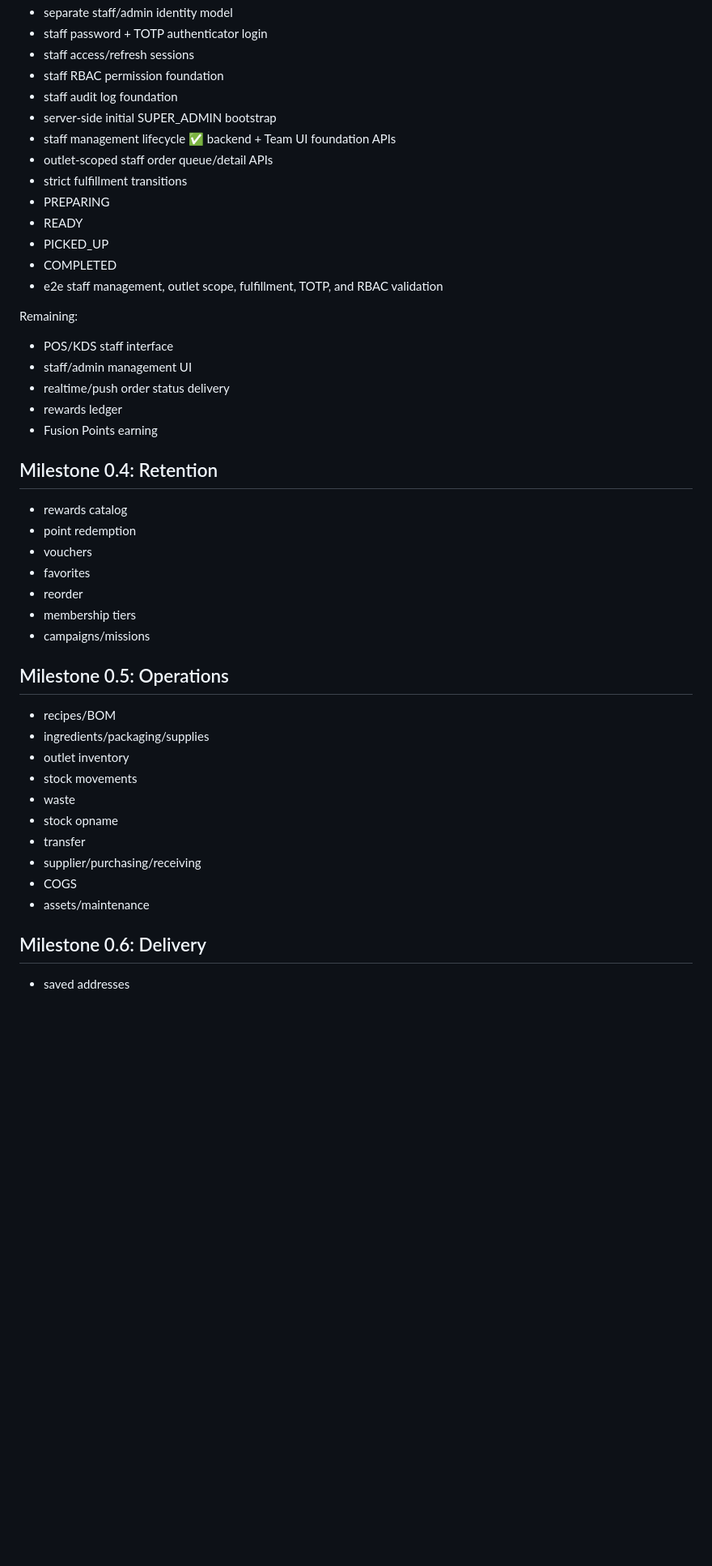
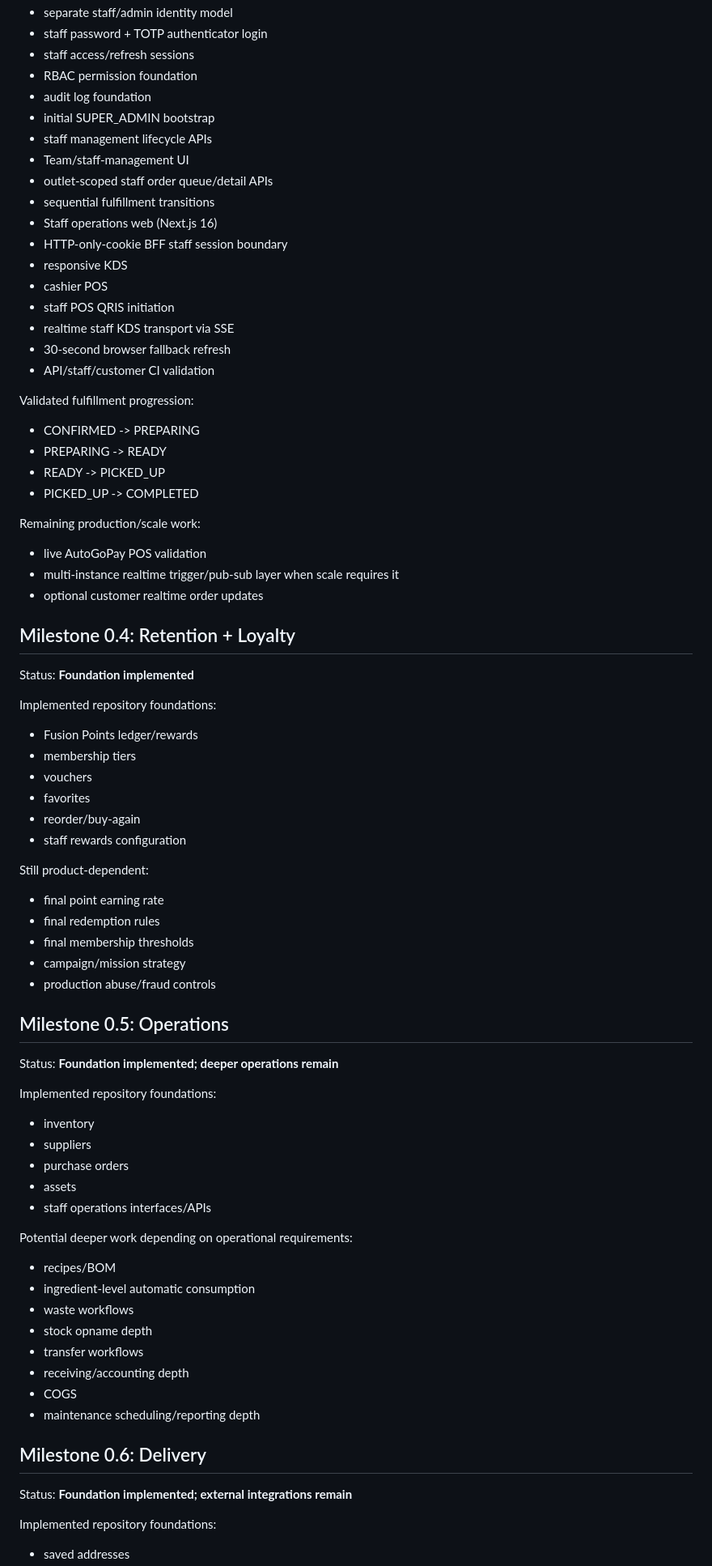
Before and after one commit to FUSIONIFY-ID/Fusionify_Coffee, a Markdown page: docs/ROADMAP.md, the part around one of its changes. Shown at 81% size. Drawn GitHub-style; blank space fills up the shorter version.

Commit message:
docs: sync roadmap with implemented product foundations

```diff
--- a/docs/ROADMAP.md
+++ b/docs/ROADMAP.md
@@ -80,48 +76,76 @@ Implemented:
 - separate staff/admin identity model
 - staff password + TOTP authenticator login
 - staff access/refresh sessions
-- staff RBAC permission foundation
-- staff audit log foundation
-- server-side initial SUPER_ADMIN bootstrap
-- staff management lifecycle ✅ backend + Team UI foundation APIs
+- RBAC permission foundation
+- audit log foundation
+- initial SUPER_ADMIN bootstrap
+- staff management lifecycle APIs
+- Team/staff-management UI
 - outlet-scoped staff order queue/detail APIs
-- strict fulfillment transitions
-- PREPARING
-- READY
-- PICKED_UP
-- COMPLETED
-- e2e staff management, outlet scope, fulfillment, TOTP, and RBAC validation
+- sequential fulfillment transitions
+- Staff operations web (Next.js 16)
+- HTTP-only-cookie BFF staff session boundary
+- responsive KDS
+- cashier POS
+- staff POS QRIS initiation
+- realtime staff KDS transport via SSE
+- 30-second browser fallback refresh
+- API/staff/customer CI validation
 
-Remaining:
-- POS/KDS staff interface
-- staff/admin management UI
-- realtime/push order status delivery
-- rewards ledger
-- Fusion Points earning
+Validated fulfillment progression:
+- CONFIRMED -> PREPARING
+- PREPARING -> READY
+- READY -> PICKED_UP
+- PICKED_UP -> COMPLETED
 
-## Milestone 0.4: Retention
+Remaining production/scale work:
+- live AutoGoPay POS validation
+- multi-instance realtime trigger/pub-sub layer when scale requires it
+- optional customer realtime order updates
 
-- rewards catalog
-- point redemption
+## Milestone 0.4: Retention + Loyalty
+
+Status: **Foundation implemented**
+
+Implemented repository foundations:
+- Fusion Points ledger/rewards
+- membership tiers
 - vouchers
 - favorites
-- reorder
-- membership tiers
-- campaigns/missions
+- reorder/buy-again
+- staff rewards configuration
+
+Still product-dependent:
+- final point earning rate
+- final redemption rules
+- final membership thresholds
+- campaign/mission strategy
+- production abuse/fraud controls
 
 ## Milestone 0.5: Operations
 
+Status: **Foundation implemented; deeper operations remain**
+
+Implemented repository foundations:
+- inventory
+- suppliers
+- purchase orders
+- assets
+- staff operations interfaces/APIs
+
+Potential deeper work depending on operational requirements:
 - recipes/BOM
-- ingredients/packaging/supplies
-- outlet inventory
-- stock movements
-- waste
-- stock opname
-- transfer
-- supplier/purchasing/receiving
+- ingredient-level automatic consumption
+- waste workflows
+- stock opname depth
+- transfer workflows
+- receiving/accounting depth
 - COGS
-- assets/maintenance
+- maintenance scheduling/reporting depth
 
 ## Milestone 0.6: Delivery
 
+Status: **Foundation implemented; external integrations remain**
+
+Implemented repository foundations:
 - saved addresses
```
Also changed, not shown: other parts of docs/ROADMAP.md (+78 -33 lines).
